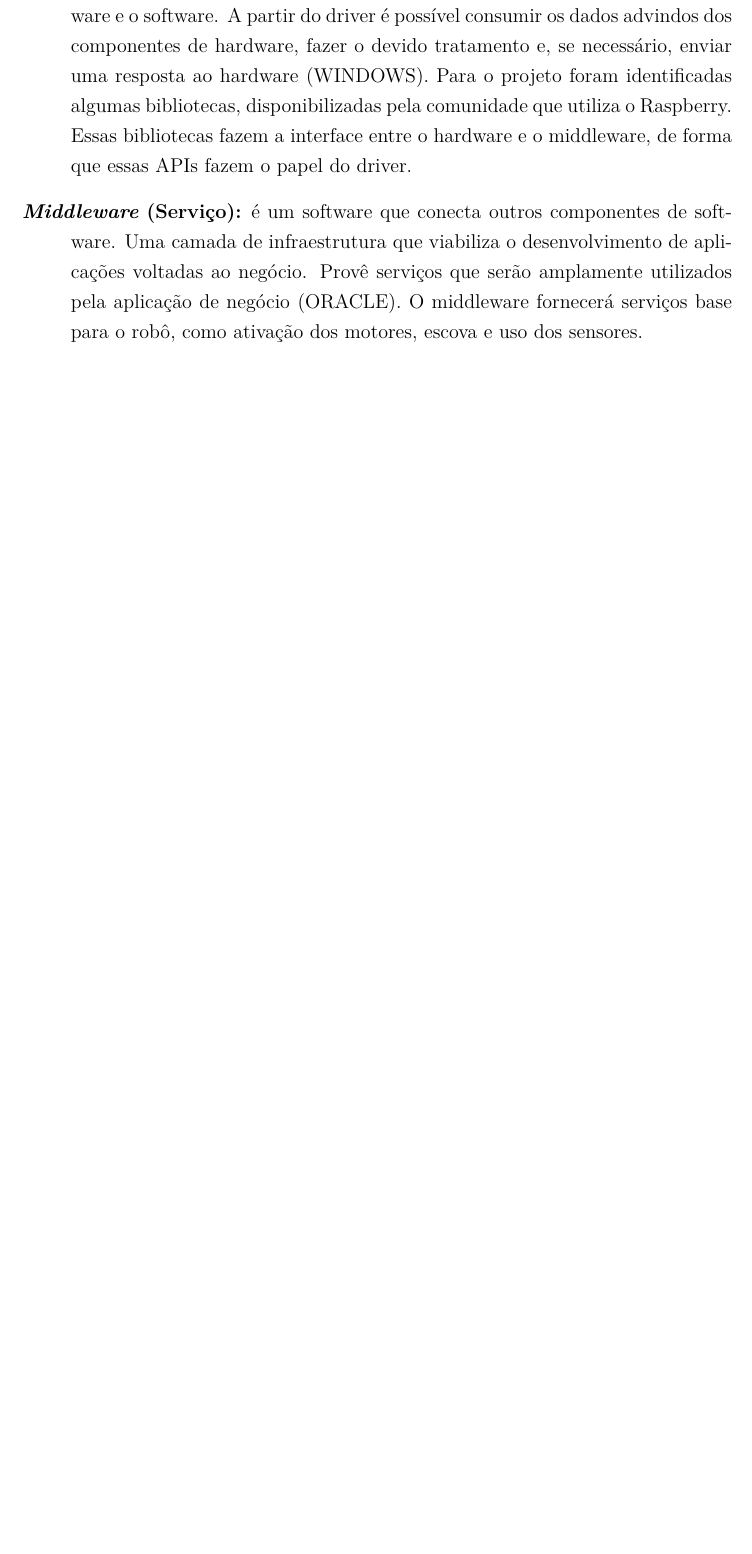
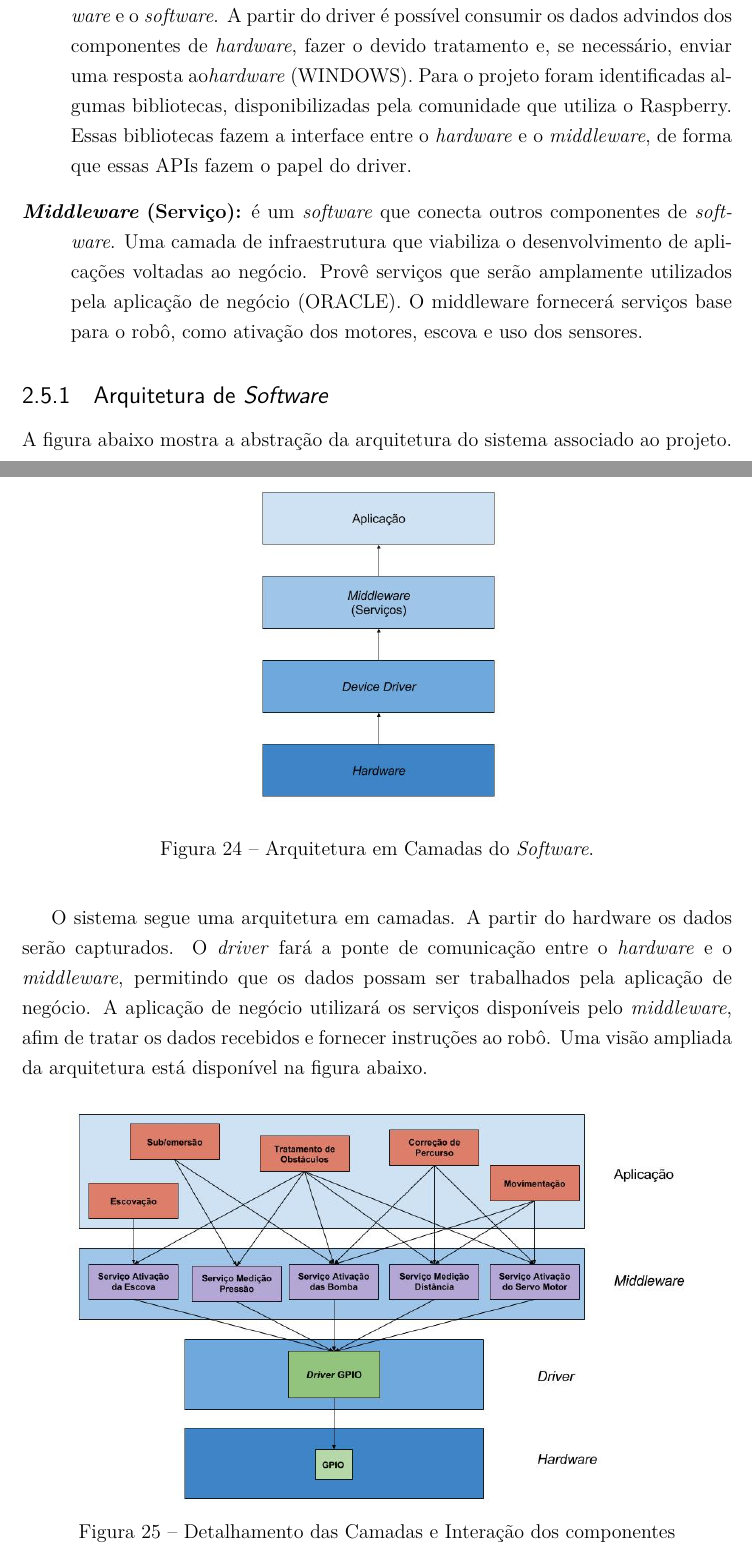
Before and after one commit to CleanPoolRobot/first-report, a LaTeX thesis (first-report.tex, which reads editable/proposal.tex): part of page 27 of 30 before the commit and two parts of pages 27 and 28 of 31 after it, the two joined at a grey line, cut so that both start at the same text, the shorter picture padded with empty space. Compiled offline with pdfLaTeX.

Commit message:
Adding architecture software
Signed-off-by: TomazMartins <tomaz.r.martins@gmail.com>

```diff
--- a/editable/proposal.tex
+++ b/editable/proposal.tex
@@ -541,16 +541,24 @@ de alta tensão usando como chaves circuitos de baixa tensão, além disso os
  relés servem para isolar os circuitos de baixa tensão dos de alta tensão.
 
 \item[\textit{Driver} GPIO:] O driver é um software que habilita a comunicação
-entre o hardware e o software. A partir do driver é possível consumir os
-dados advindos dos componentes de hardware, fazer o devido tratamento e, se
-necessário, enviar uma resposta ao hardware (WINDOWS). Para o projeto foram
+entre o \textit{hardware} e o \textit{software}. A partir do driver é possível consumir os
+dados advindos dos componentes de \textit{hardware}, fazer o devido tratamento e, se
+necessário, enviar uma resposta ao\textit{hardware} (WINDOWS). Para o projeto foram
 identificadas algumas bibliotecas, disponibilizadas pela comunidade que utiliza
-o Raspberry. Essas bibliotecas fazem a interface entre o hardware e o middleware,
-de forma que essas APIs fazem o papel do driver.
+o Raspberry. Essas bibliotecas fazem a interface entre o \textit{hardware} e o
+\textit{middleware}, de forma que essas APIs fazem o papel do driver.
 
-\item[\textit{Middleware} (Serviço):] é um software que conecta outros componentes
-de software. Uma camada de infraestrutura que viabiliza o desenvolvimento de
+\item[\textit{Middleware} (Serviço):] é um \textit{software} que conecta outros componentes
+de \textit{software}. Uma camada de infraestrutura que viabiliza o desenvolvimento de
 aplicações voltadas ao negócio. Provê serviços que serão amplamente utilizados
 pela aplicação de negócio (ORACLE). O middleware fornecerá serviços base para
 o robô, como ativação dos motores, escova e uso dos sensores.
 \end{description}
+
+\subsection{Arquitetura de \textit{Software}}
+A figura abaixo mostra a abstração da arquitetura do sistema associado ao projeto.
+\par
+\begin{figure}[h]
+  \centering
+  \includegraphics[width=0.4\textwidth]{figures/schema-arch.jpg}
+  \caption{Arquitetura em Camadas do \textit{Software}.}
@@ -556,0 +569,14 @@ o robô, como ativação dos motores, escova e uso dos sensores.
+O sistema segue uma arquitetura em camadas. A partir do hardware os dados serão
+capturados. O \textit{driver} fará a ponte de comunicação entre o \textit{hardware}
+e o \textit{middleware}, permitindo que os dados possam ser trabalhados pela aplicação de
+negócio. A aplicação de negócio utilizará os serviços disponíveis pelo \textit{middleware},
+afim de tratar os dados recebidos e fornecer instruções ao robô. Uma visão
+ampliada da arquitetura está disponível na figura abaixo.
+\par
+\begin{figure}[h]
+  \centering
+  \includegraphics[width=0.9\textwidth]{figures/schema-layer-arch.jpg}
+  \caption{Detalhamento das Camadas e Interação dos componentes}
+  \label{fig:schema-layer-arch}
+\end{figure}
+\FloatBarrier
```
Also changed, not shown: editable/proposal.tex (4 more changed lines).
